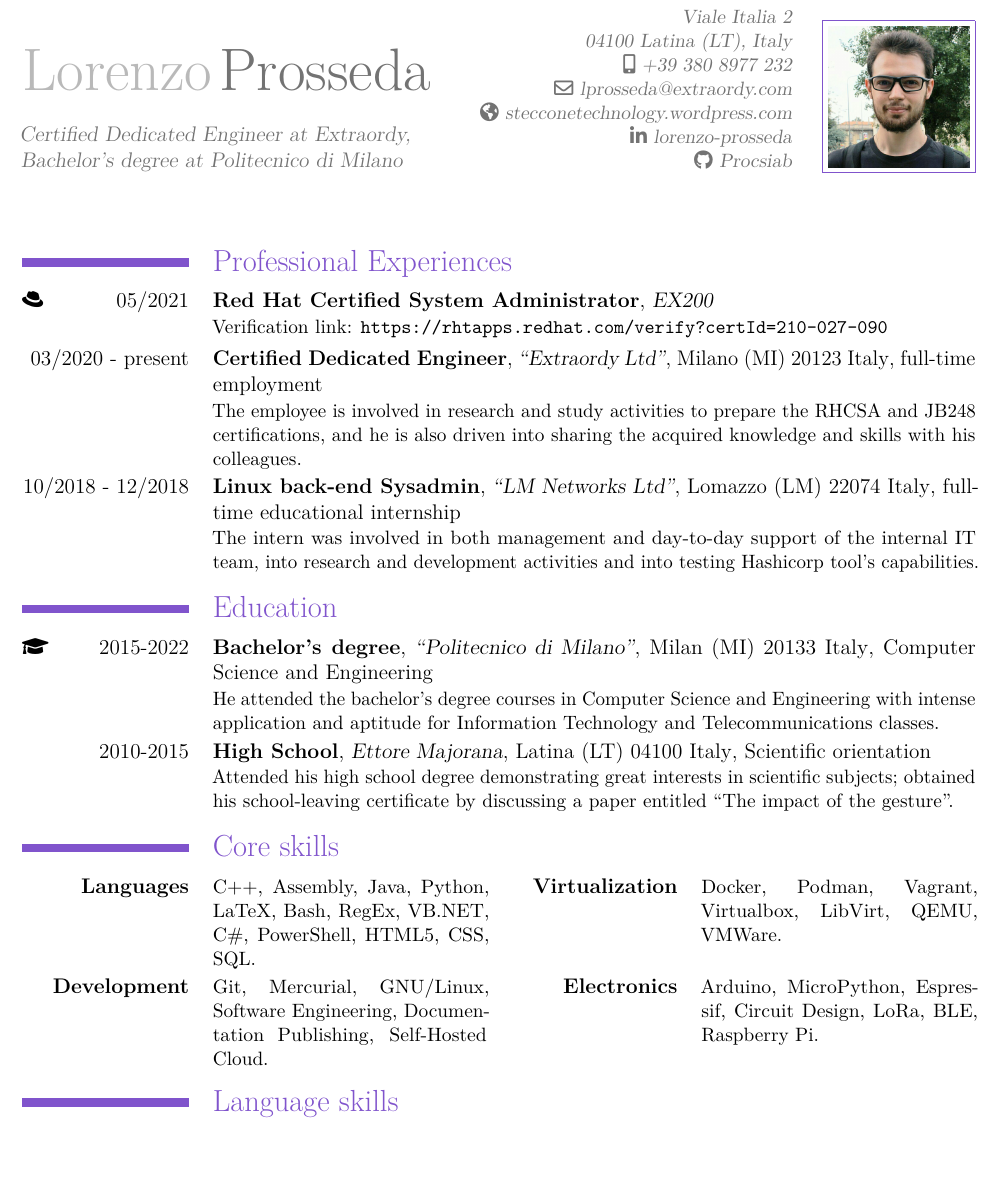
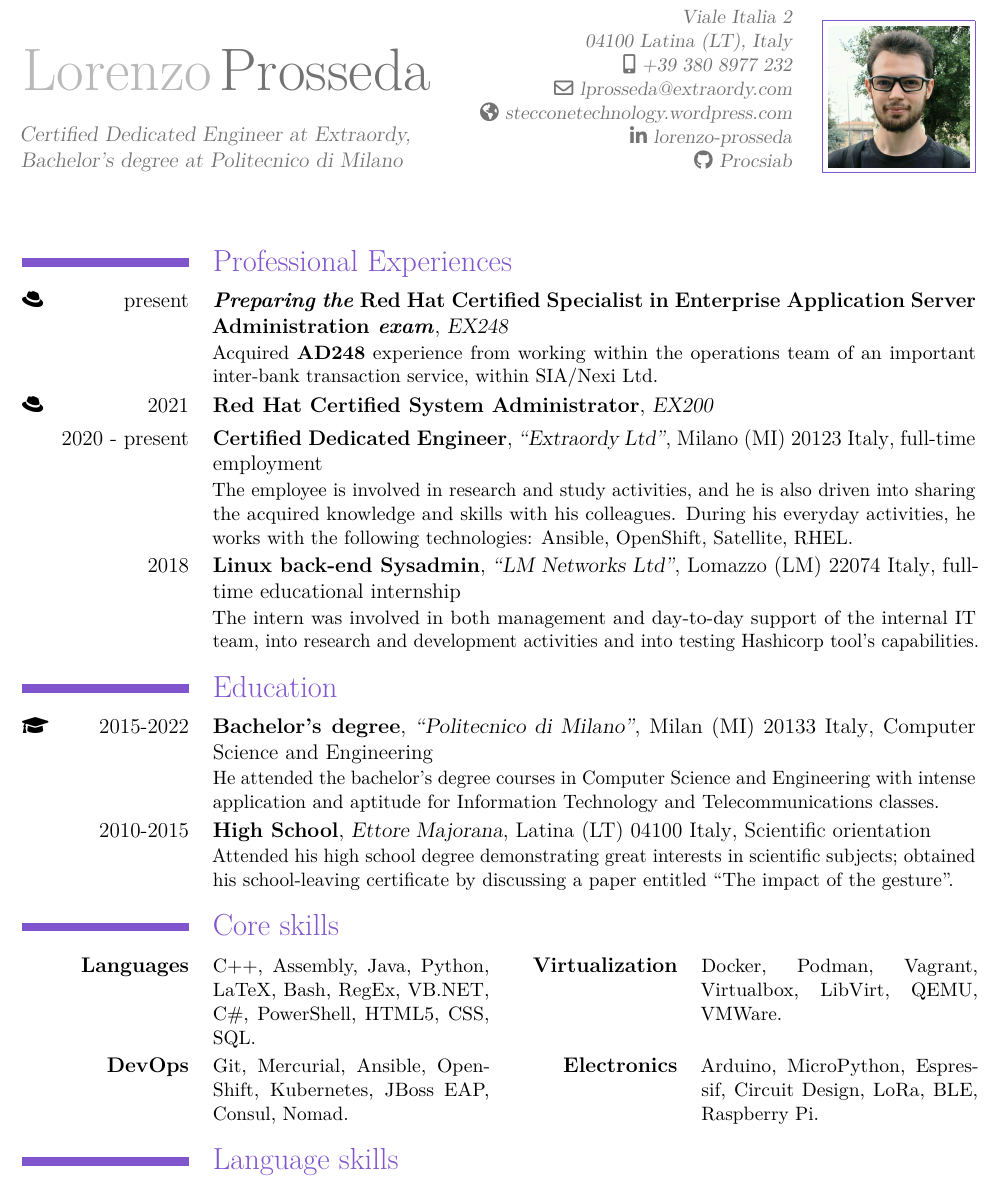
Before and after one commit to Procsiab/latex-resume, a LaTeX CV (src/main.tex, which reads src/contents.tex): part of page 1 of 2, cut so that both start at the same text, the shorter picture padded with empty space. Compiled offline with pdfLaTeX.

Commit message:
Updated present activities and core skills

```diff
--- a/src/contents.tex
+++ b/src/contents.tex
@@ -1,24 +1,30 @@
 %! TEX root = main.tex
 
 \title{\normalsize%
-    Certified Dedicated Engineer at Extraordy, Bachelor's degree at Politecnico di Milano
+    Certified Dedicated Engineer at Extraordy,\\Bachelor's degree at Politecnico di Milano
 }
 \maketitle
 
 \section{Professional Experiences}
-\cventry{\faIcon{redhat}\hfill 05/2021}
+\cventry{\faIcon{redhat}\hfill present}
+    {\emph{Preparing the} Red Hat Certified Specialist in Enterprise Application Server Administration \emph{exam}}
+    {EX248}
+    {}
+    {}
+    {Acquired \textbf{AD248} experience from working within the operations team of an important inter-bank transaction service, within SIA/Nexi Ltd.}
+\cventry{\faIcon{redhat}\hfill 2021}
     {Red Hat Certified System Administrator}
     {EX200}
     {}
     {}
-    {Verification link: \texttt{https://rhtapps.redhat.com/verify?certId=210-027-090}}
-\cventry{03/2020 - present}
+    {}
+\cventry{2020 - present}
     {Certified Dedicated Engineer}
     {``Extraordy Ltd''}
     {Milano (MI) 20123 Italy}
     {full-time employment}
-    {The employee is involved in research and study activities to prepare the RHCSA and JB248 certifications, and he is also driven into sharing the acquired knowledge and skills with his colleagues.}
-\cventry{10/2018 - 12/2018}
+    {The employee is involved in research and study activities, and he is also driven into sharing the acquired knowledge and skills with his colleagues. During his everyday activities, he works with the following technologies: Ansible, OpenShift, Satellite, RHEL.}
+\cventry{2018}
     {Linux back-end Sysadmin}
     {``LM Networks Ltd''}
     {Lomazzo (LM) 22074 Italy}
@@ -42,7 +48,7 @@
 \section{Core skills}
 \cvcomputer{\textbf{Languages}}{C++, Assembly, Java, Python, LaTeX, Bash, RegEx, VB.NET, C\#, PowerShell, HTML5, CSS, SQL.}
     {\textbf{Virtualization}}{Docker, Podman, Vagrant, Virtualbox, LibVirt, QEMU, VMWare.}
-\cvcomputer{\textbf{Development}}{Git, Mercurial, GNU/Linux, Software Engineering, Documentation Publishing, Self-Hosted Cloud.}
+\cvcomputer{\textbf{DevOps}}{Git, Mercurial, Ansible, OpenShift, Kubernetes, JBoss EAP, Consul, Nomad.}
     {\textbf{Electronics}}{Arduino, MicroPython, Espressif, Circuit Design, LoRa, BLE, Raspberry Pi.}
 
 \section{Language skills}
```
Also changed, not shown: src/contents.tex (2 more changed lines).
